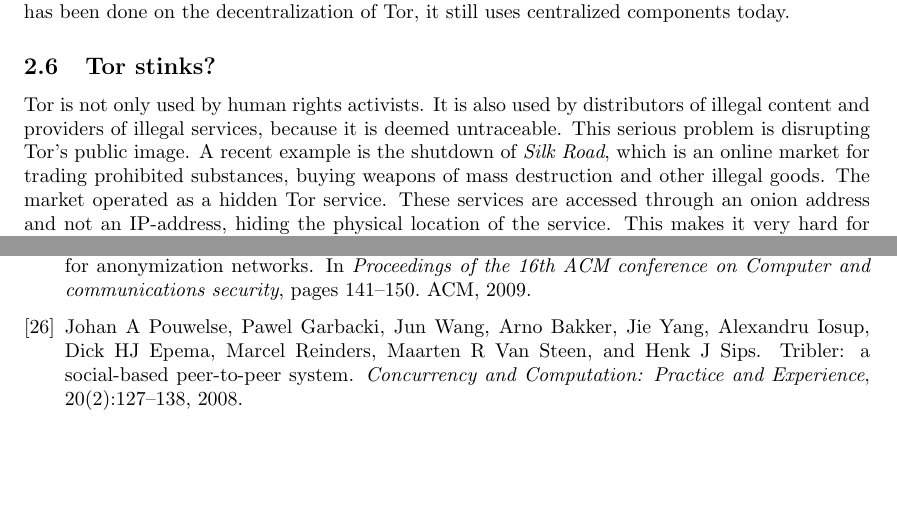
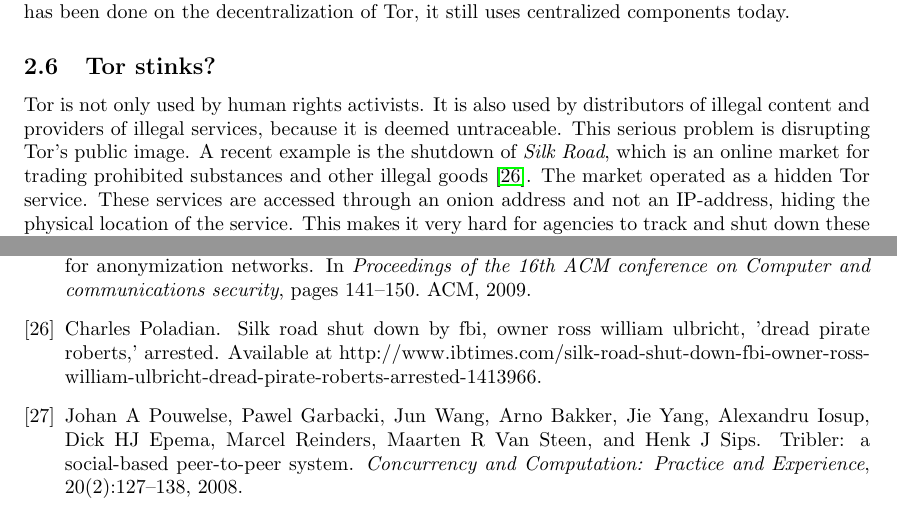
Before and after one commit to rjagerman/ANON, a LaTeX paper (paper.tex): two parts of pages 5 and 16 of 16 before the commit and two parts of pages 5 and 16 of 17 after it, joined at a grey line, cut so that both start at the same text, the shorter picture padded with empty space. Compiled offline with pdfLaTeX.

Commit message:
Removed the incorrect weapons of mass destructions comment and added source for silk road.

```diff
--- a/paper.tex
+++ b/paper.tex
@@ -167,7 +167,7 @@
 		The directory service generates overhead on the network. Replacing this central authority with a decentralized component, could reduce the overhead of the network and improve performance. In conclusion, this means that we would like to see Tor decentralized. Although much research has been done on the decentralization of Tor, it still uses centralized components today.
 
 		\subsection{Tor stinks?}
-			Tor is not only used by human rights activists. It is also used by distributors of illegal content and providers of illegal services, because it is deemed untraceable. This serious problem is disrupting Tor's public image. A recent example is the shutdown of \emph{Silk Road}, which is an online market for trading prohibited substances, buying weapons of mass destruction and other illegal goods. The market operated as a hidden Tor service. These services are accessed through an onion address and not an IP-address, hiding the physical location of the service. This makes it very hard for agencies to track and shut down these operations.
+			Tor is not only used by human rights activists. It is also used by distributors of illegal content and providers of illegal services, because it is deemed untraceable. This serious problem is disrupting Tor's public image. A recent example is the shutdown of \emph{Silk Road}, which is an online market for trading prohibited substances and other illegal goods \cite{ibtimes2013}. The market operated as a hidden Tor service. These services are accessed through an onion address and not an IP-address, hiding the physical location of the service. This makes it very hard for agencies to track and shut down these operations.
 			% Meer voorbeelden:
 			% - international business times -> silk road (zie wikipedia)
 			% - weapons of mass destruction (?)
```
